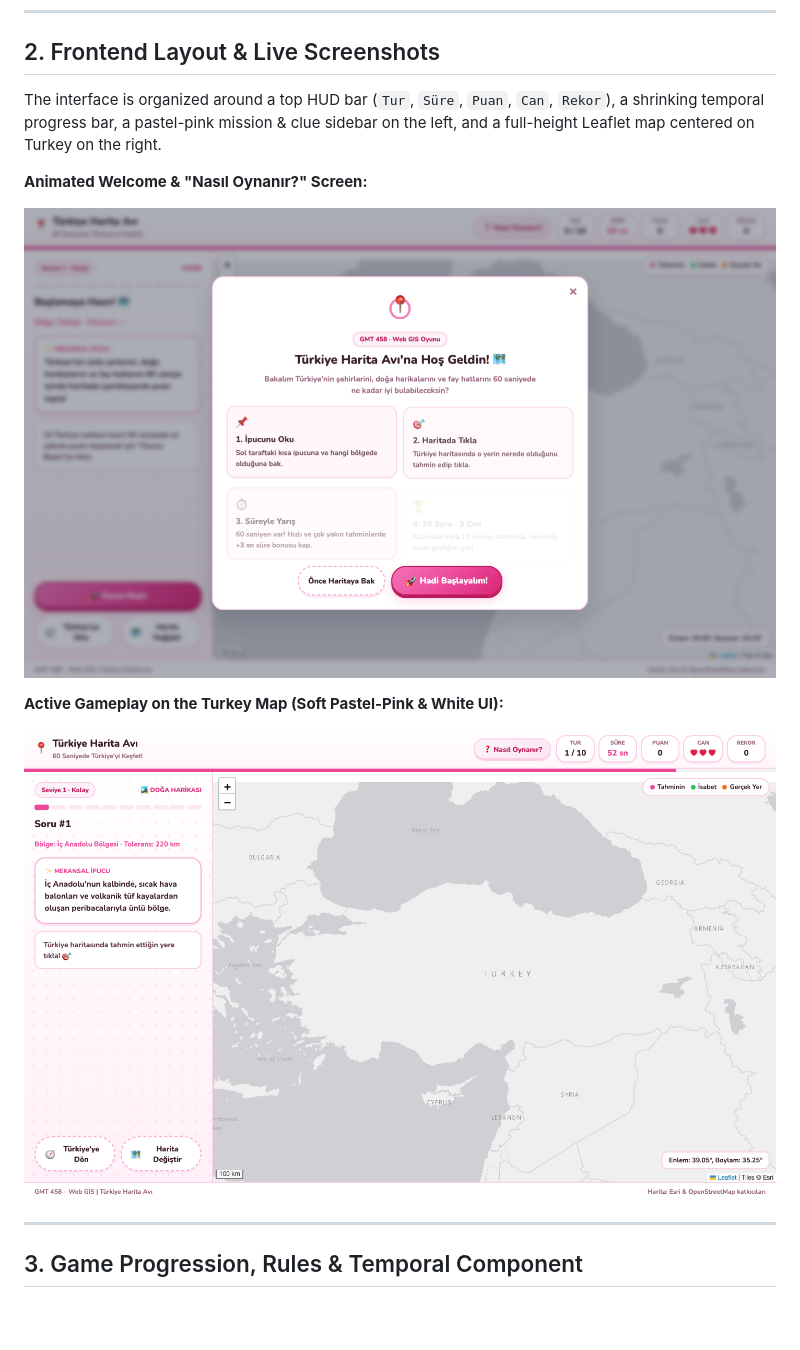
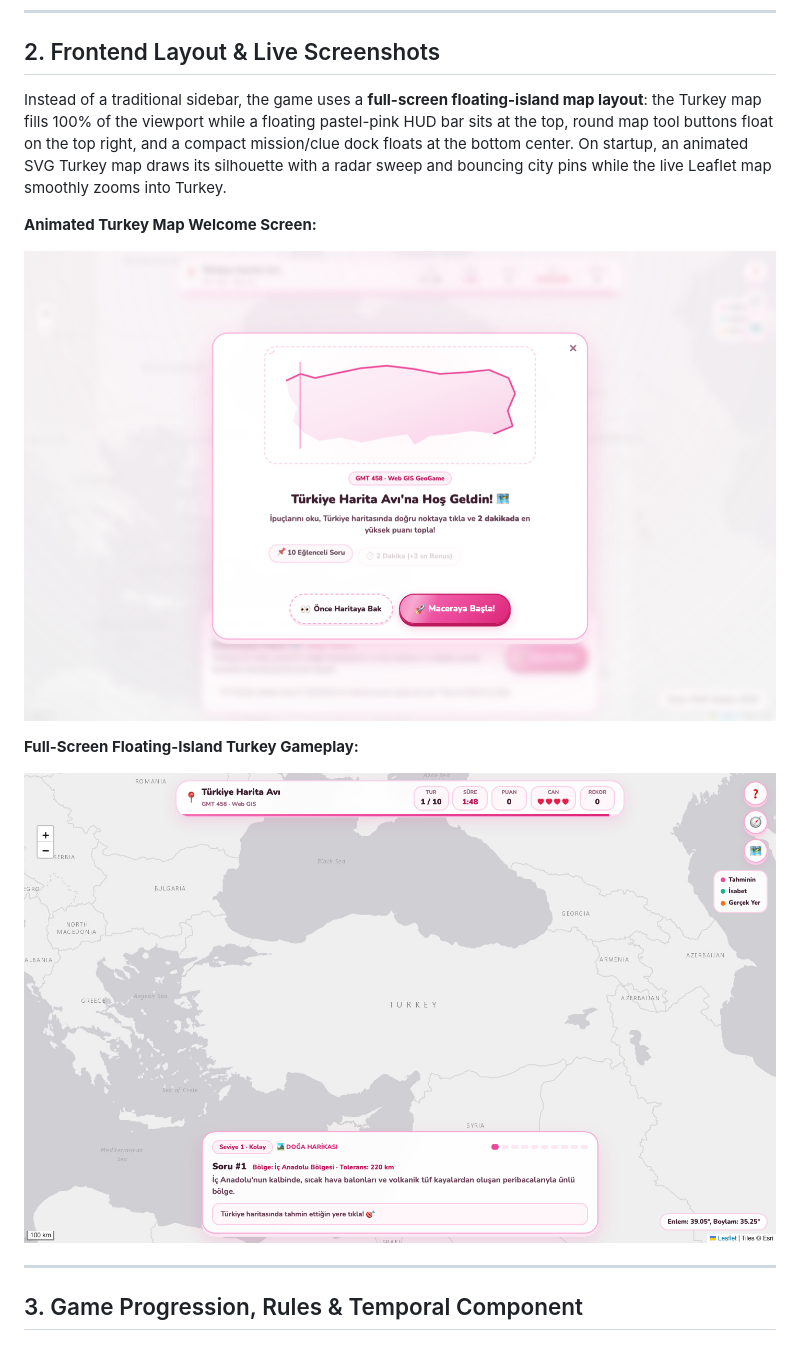
Before and after one commit to begum-miray/GEOGAME, a Markdown page: README.md, the part around the change. Drawn GitHub-style; pictures changed too: assets/images/screenshot-gameplay.png, assets/images/screenshot-welcome.png; blank space fills up the shorter version.

```diff
--- a/README.md
+++ b/README.md
@@ -25,13 +25,13 @@ The idea is simple and fun: when the page opens, an animated welcome guide intro
 
 ## 2. Frontend Layout & Live Screenshots
 
-The interface is organized around a top HUD bar (`Tur`, `Süre`, `Puan`, `Can`, `Rekor`), a shrinking temporal progress bar, a pastel-pink mission & clue sidebar on the left, and a full-height Leaflet map centered on Turkey on the right.
+Instead of a traditional sidebar, the game uses a **full-screen floating-island map layout**: the Turkey map fills 100% of the viewport while a floating pastel-pink HUD bar sits at the top, round map tool buttons float on the top right, and a compact mission/clue dock floats at the bottom center. On startup, an animated SVG Turkey map draws its silhouette with a radar sweep and bouncing city pins while the live Leaflet map smoothly zooms into Turkey.
 
-**Animated Welcome & "Nasıl Oynanır?" Screen:**
+**Animated Turkey Map Welcome Screen:**
 
 ![Welcome and How to Play Screen](assets/images/screenshot-welcome.png)
 
-**Active Gameplay on the Turkey Map (Soft Pastel-Pink & White UI):**
+**Full-Screen Floating-Island Turkey Gameplay:**
 
 ![Active Turkey Map Gameplay](assets/images/screenshot-gameplay.png)
 
```
Also changed, not shown: 3 other files.
